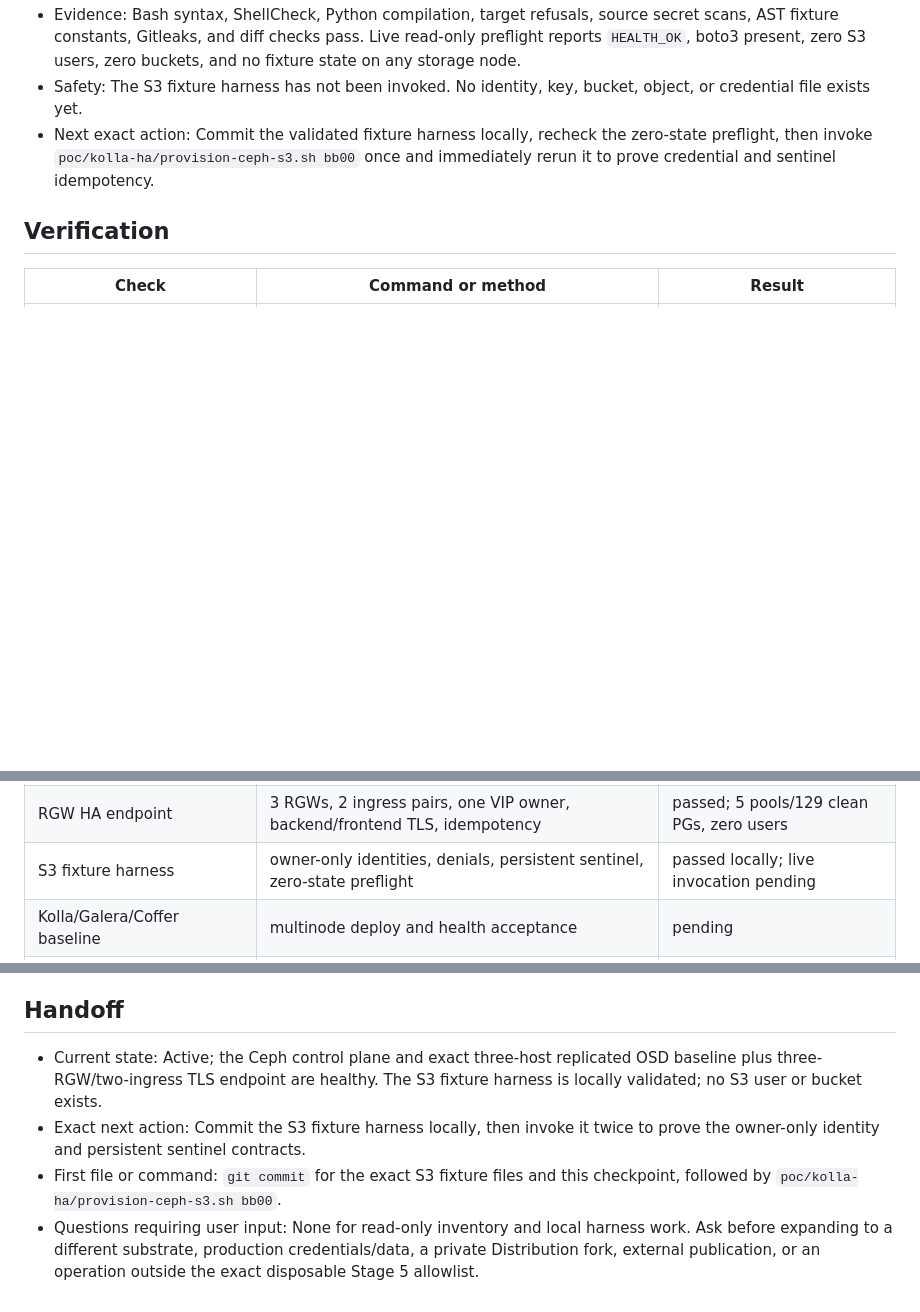
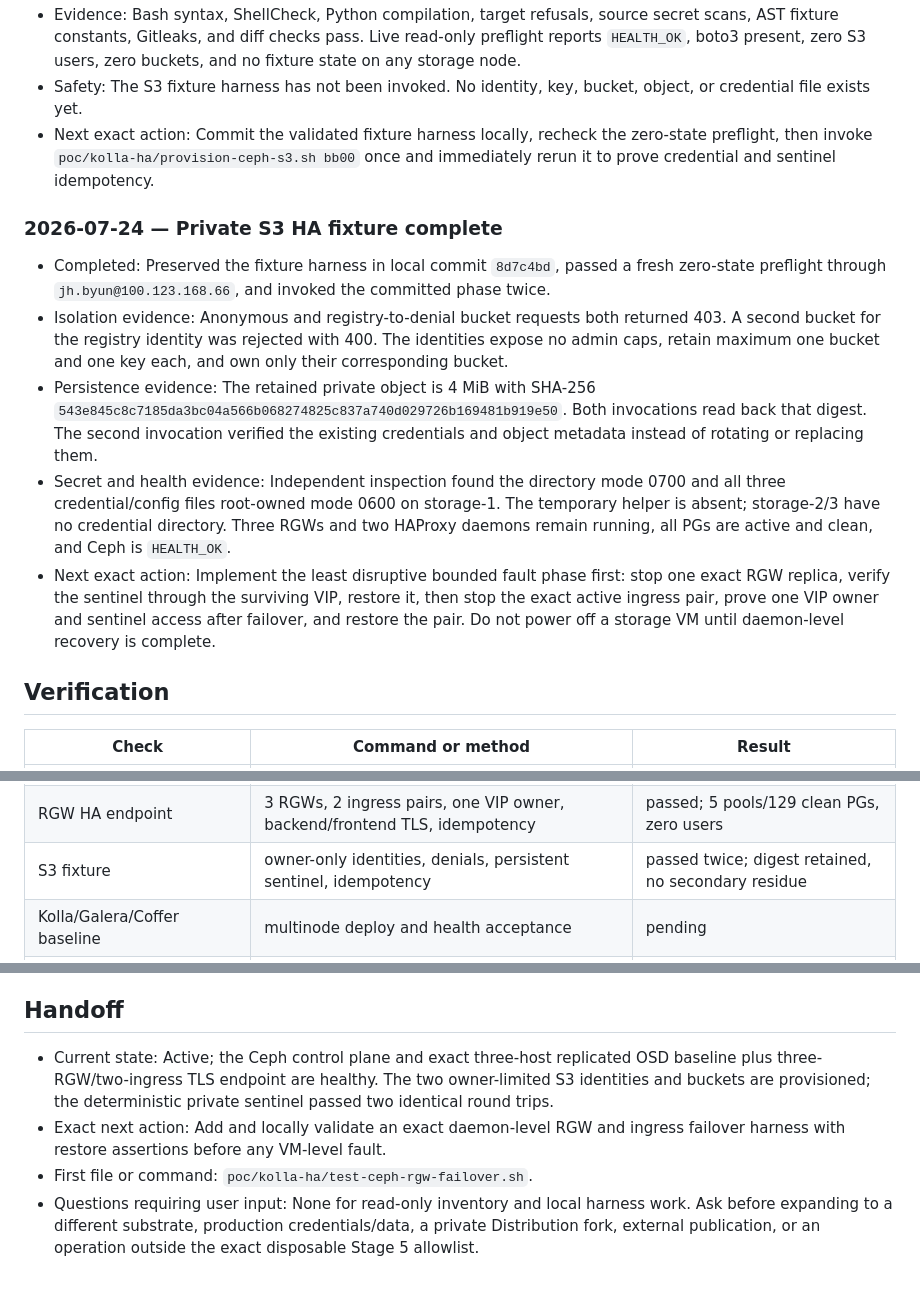
Before and after one commit to jaehanbyun/coffer, a Markdown page: docs/exec-plans/0018-kolla-multinode-ha-pilot.md, 3 parts joined by grey strips. Drawn GitHub-style; blank space fills up the shorter version.

Commit message:
docs: record Stage 5 S3 HA fixture

```diff
--- a/docs/exec-plans/0018-kolla-multinode-ha-pilot.md
+++ b/docs/exec-plans/0018-kolla-multinode-ha-pilot.md
@@ -528,6 +528,31 @@ promotion while ADR 0006 remains blocked.
   `poc/kolla-ha/provision-ceph-s3.sh bb00` once and immediately rerun it to
   prove credential and sentinel idempotency.
 
+### 2026-07-24 — Private S3 HA fixture complete
+
+- Completed: Preserved the fixture harness in local commit `8d7c4bd`, passed a
+  fresh zero-state preflight through `jh.byun@100.123.168.66`, and invoked the
+  committed phase twice.
+- Isolation evidence: Anonymous and registry-to-denial bucket requests both
+  returned 403. A second bucket for the registry identity was rejected with
+  400. The identities expose no admin caps, retain maximum one bucket and one
+  key each, and own only their corresponding bucket.
+- Persistence evidence: The retained private object is 4 MiB with SHA-256
+  `543e845c8c7185da3bc04a566b068274825c837a740d029726b169481b919e50`.
+  Both invocations read back that digest. The second invocation verified the
+  existing credentials and object metadata instead of rotating or replacing
+  them.
+- Secret and health evidence: Independent inspection found the directory mode
+  0700 and all three credential/config files root-owned mode 0600 on
+  storage-1. The temporary helper is absent; storage-2/3 have no credential
+  directory. Three RGWs and two HAProxy daemons remain running, all PGs are
+  active and clean, and Ceph is `HEALTH_OK`.
+- Next exact action: Implement the least disruptive bounded fault phase first:
+  stop one exact RGW replica, verify the sentinel through the surviving VIP,
+  restore it, then stop the exact active ingress pair, prove one VIP owner and
+  sentinel access after failover, and restore the pair. Do not power off a
+  storage VM until daemon-level recovery is complete.
+
 ## Verification
 
 | Check | Command or method | Result |
@@ -542,7 +567,7 @@ promotion while ADR 0006 remains blocked.
 | Ceph control plane | exact hosts, 3-MON quorum, 2 MGRs, key recipients, zero OSD/RGW | passed at the zero-OSD checkpoint |
 | Ceph replicated OSDs | exact devices, 3 up/in OSDs, host CRUSH domain, size/min 3/2, idempotency | passed; `HEALTH_OK` |
 | RGW HA endpoint | 3 RGWs, 2 ingress pairs, one VIP owner, backend/frontend TLS, idempotency | passed; 5 pools/129 clean PGs, zero users |
-| S3 fixture harness | owner-only identities, denials, persistent sentinel, zero-state preflight | passed locally; live invocation pending |
+| S3 fixture | owner-only identities, denials, persistent sentinel, idempotency | passed twice; digest retained, no secondary residue |
 | Kolla/Galera/Coffer baseline | multinode deploy and health acceptance | pending |
 | External RGW HA | quorum, TLS endpoint, object and replica-loss acceptance | pending |
 | OCI and isolation | two-project clients through sole external edge | pending |
@@ -571,12 +596,12 @@ promotion while ADR 0006 remains blocked.
 ## Handoff
 
 - Current state: Active; the Ceph control plane and exact three-host replicated
-  OSD baseline plus three-RGW/two-ingress TLS endpoint are healthy. The S3
-  fixture harness is locally validated; no S3 user or bucket exists.
-- Exact next action: Commit the S3 fixture harness locally, then invoke it
-  twice to prove the owner-only identity and persistent sentinel contracts.
-- First file or command: `git commit` for the exact S3 fixture files and this
-  checkpoint, followed by `poc/kolla-ha/provision-ceph-s3.sh bb00`.
+  OSD baseline plus three-RGW/two-ingress TLS endpoint are healthy. The two
+  owner-limited S3 identities and buckets are provisioned; the deterministic
+  private sentinel passed two identical round trips.
+- Exact next action: Add and locally validate an exact daemon-level RGW and
+  ingress failover harness with restore assertions before any VM-level fault.
+- First file or command: `poc/kolla-ha/test-ceph-rgw-failover.sh`.
 - Questions requiring user input: None for read-only inventory and local
   harness work. Ask before expanding to a different substrate, production
   credentials/data, a private Distribution fork, external publication, or an
```
Also changed, not shown: .codex/state/HANDOFF.md (+15 -6 lines).
